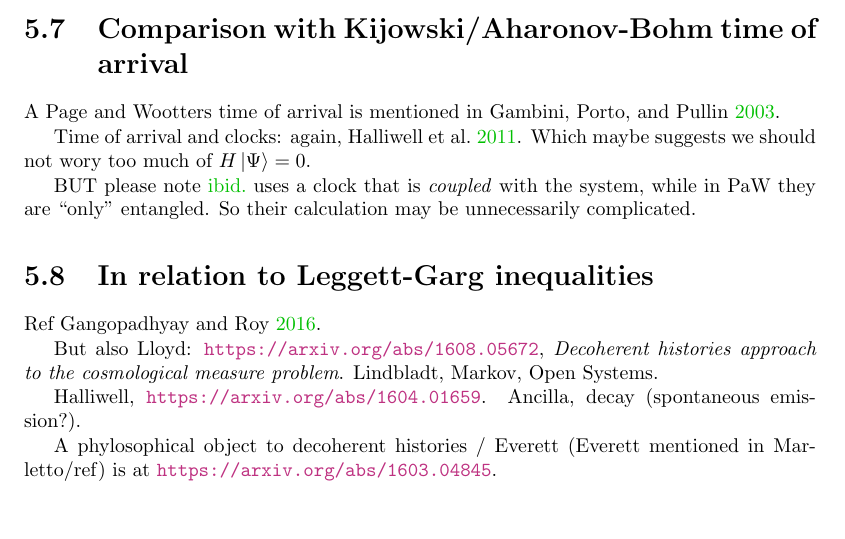
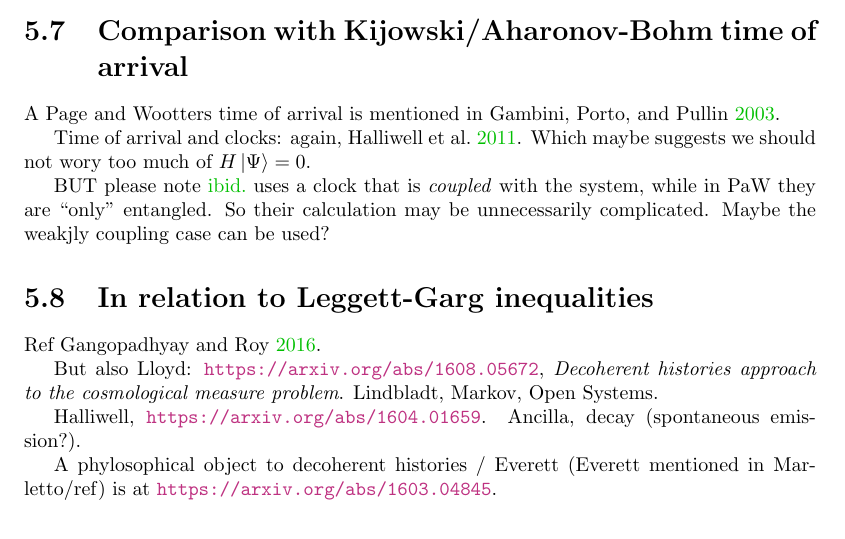
Before and after one commit to gderosa/timeq, a LaTeX thesis (tex/main.tex, which reads tex/pw/vs.tex): part of page 31 of 45, cut so that both start at the same text. Compiled offline with pdfLaTeX.

Commit message:
Halliwell dwell/arrival w/ clocks: weakly

```diff
--- a/tex/pw/vs.tex
+++ b/tex/pw/vs.tex
@@ -21,6 +21,7 @@ Which maybe suggests we should not wory too much of $H\ket{\Psi} = 0$.
 BUT please note \cite{Halliwell_DwellClocks} uses a clock that is
 \emph{coupled} with the system, while in PaW they are ``only'' entangled.
 So their calculation may be unnecessarily complicated.
+Maybe the weakjly coupling case can be used?
 
 \section{In relation to Leggett-Garg inequalities}
 Ref \cite{LeggettGarg+PageWootters}.
```
